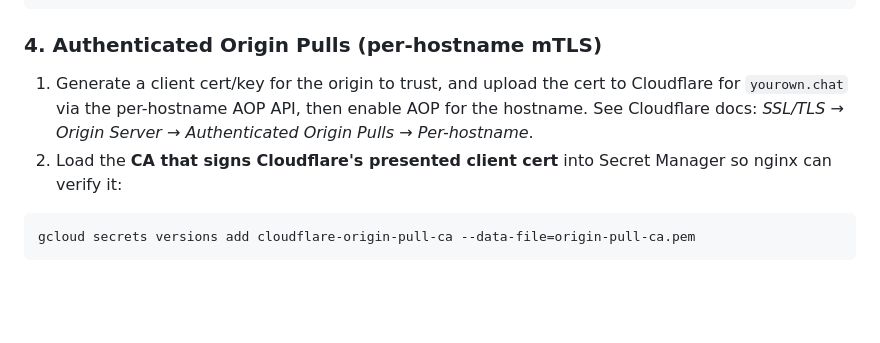
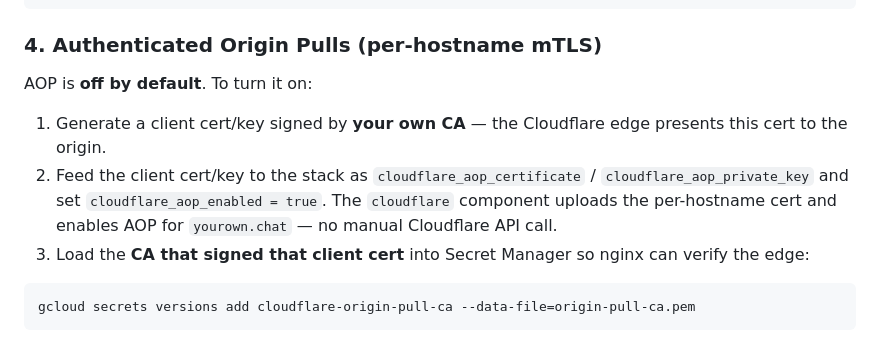
Before and after one commit to pilprod/yourown-chat, a Markdown page: helm/ingress-nginx/README.md, the part around the change. Rendered like a GitHub page; blank space fills up the shorter version.

````diff
--- a/helm/ingress-nginx/README.md
+++ b/helm/ingress-nginx/README.md
@@ -66,12 +66,16 @@ gcloud secrets versions add mattermost-origin-tls-key  --data-file=origin.key
 ```
 
 ### 4. Authenticated Origin Pulls (per-hostname mTLS)
-1. Generate a client cert/key for the origin to trust, and upload the cert to
-   Cloudflare for `yourown.chat` via the per-hostname AOP API, then enable AOP
-   for the hostname. See Cloudflare docs: *SSL/TLS → Origin Server →
-   Authenticated Origin Pulls → Per-hostname*.
-2. Load the **CA that signs Cloudflare's presented client cert** into Secret
-   Manager so nginx can verify it:
+AOP is **off by default**. To turn it on:
+
+1. Generate a client cert/key signed by **your own CA** — the Cloudflare edge
+   presents this cert to the origin.
+2. Feed the client cert/key to the stack as `cloudflare_aop_certificate` /
+   `cloudflare_aop_private_key` and set `cloudflare_aop_enabled = true`. The
+   `cloudflare` component uploads the per-hostname cert and enables AOP for
+   `yourown.chat` — no manual Cloudflare API call.
+3. Load the **CA that signed that client cert** into Secret Manager so nginx can
+   verify the edge:
 
 ```bash
 gcloud secrets versions add cloudflare-origin-pull-ca --data-file=origin-pull-ca.pem
````
Also changed, not shown: docs/INIT.md (+9 -35 lines).
